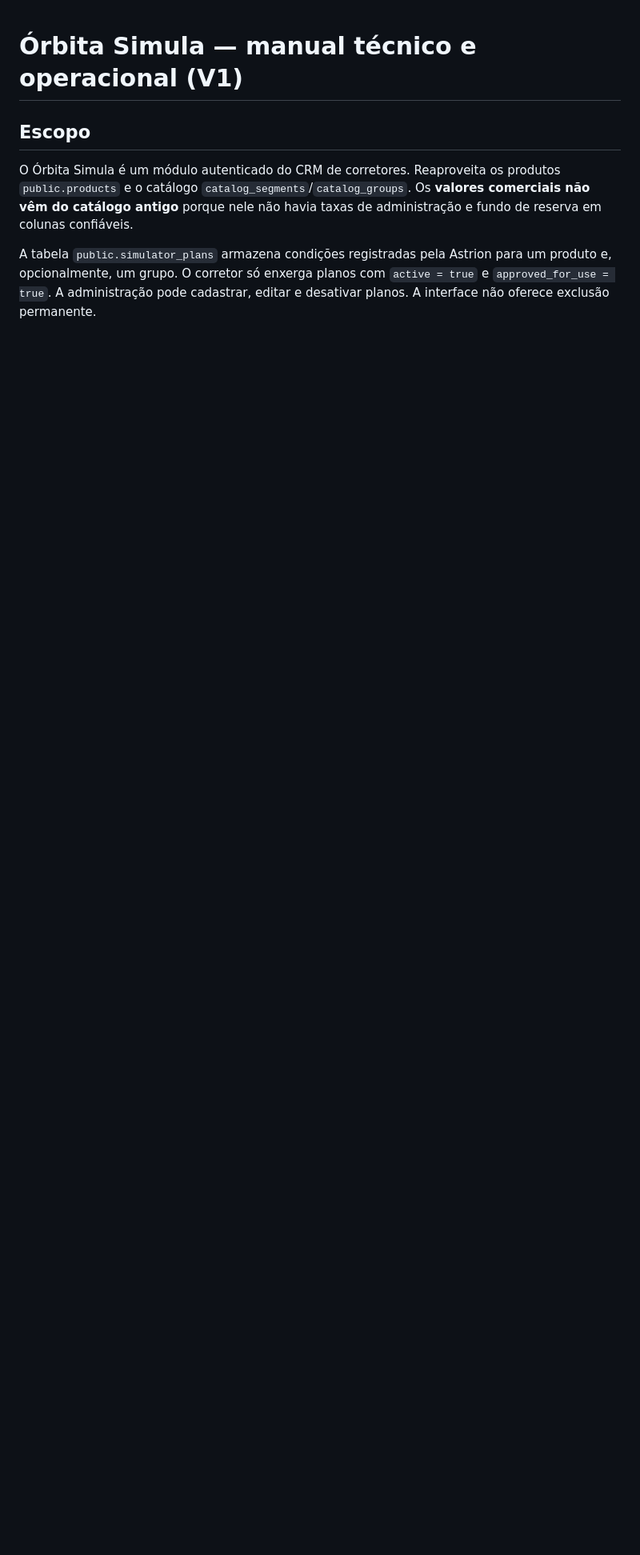
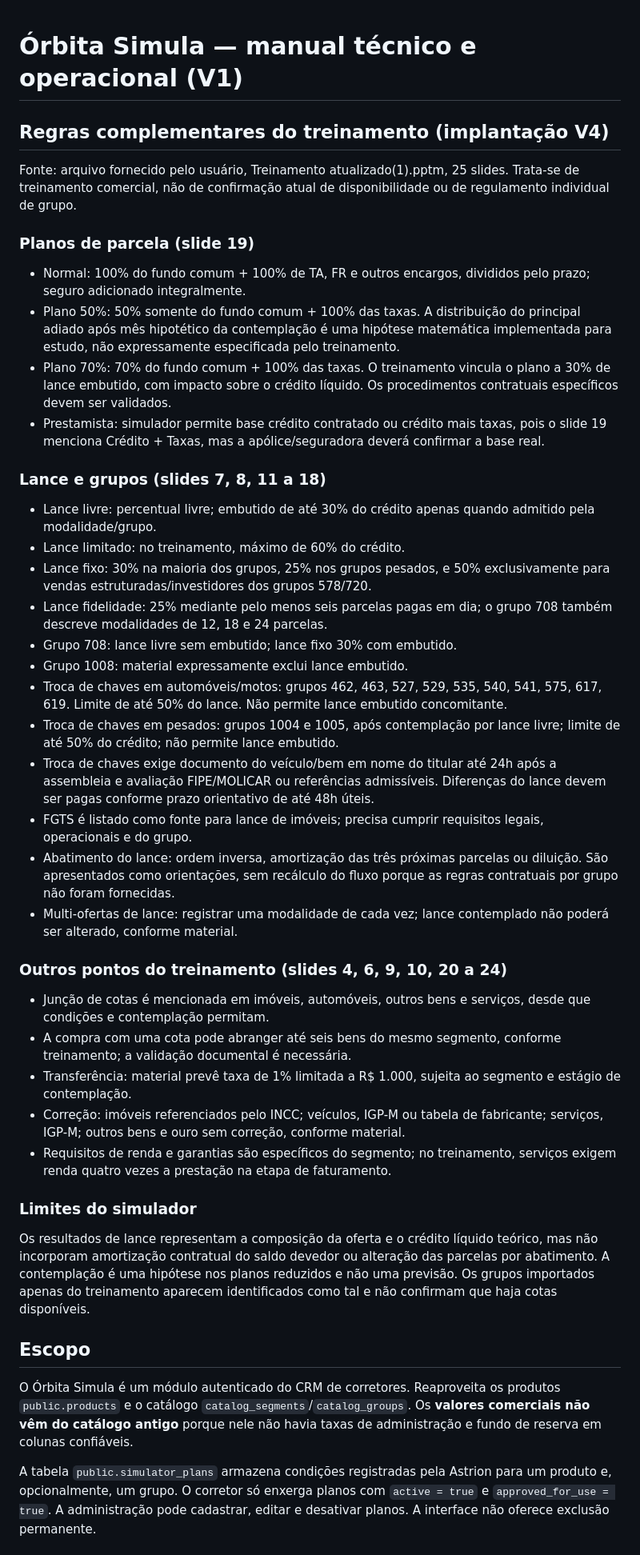
Before and after one commit to Astrion360/CRM_CORRETORES, a Markdown page: SIMULADOR_ORBITA.md, the part around the change. Shown at 80% size. Rendered like a GitHub page; blank space fills up the shorter version.

Commit message:
Document training-sourced group rules, bid types, plan 50/70 and limits

```diff
--- a/SIMULADOR_ORBITA.md
+++ b/SIMULADOR_ORBITA.md
@@ -1,5 +1,42 @@
 # Órbita Simula — manual técnico e operacional (V1)
 
+## Regras complementares do treinamento (implantação V4)
+
+Fonte: arquivo fornecido pelo usuário, Treinamento atualizado(1).pptm, 25 slides. Trata-se de treinamento comercial, não de confirmação atual de disponibilidade ou de regulamento individual de grupo.
+
+### Planos de parcela (slide 19)
+
+- Normal: 100% do fundo comum + 100% de TA, FR e outros encargos, divididos pelo prazo; seguro adicionado integralmente.
+- Plano 50%: 50% somente do fundo comum + 100% das taxas. A distribuição do principal adiado após mês hipotético da contemplação é uma hipótese matemática implementada para estudo, não expressamente especificada pelo treinamento.
+- Plano 70%: 70% do fundo comum + 100% das taxas. O treinamento vincula o plano a 30% de lance embutido, com impacto sobre o crédito líquido. Os procedimentos contratuais específicos devem ser validados.
+- Prestamista: simulador permite base crédito contratado ou crédito mais taxas, pois o slide 19 menciona Crédito + Taxas, mas a apólice/seguradora deverá confirmar a base real.
+
+### Lance e grupos (slides 7, 8, 11 a 18)
+
+- Lance livre: percentual livre; embutido de até 30% do crédito apenas quando admitido pela modalidade/grupo.
+- Lance limitado: no treinamento, máximo de 60% do crédito.
+- Lance fixo: 30% na maioria dos grupos, 25% nos grupos pesados, e 50% exclusivamente para vendas estruturadas/investidores dos grupos 578/720.
+- Lance fidelidade: 25% mediante pelo menos seis parcelas pagas em dia; o grupo 708 também descreve modalidades de 12, 18 e 24 parcelas.
+- Grupo 708: lance livre sem embutido; lance fixo 30% com embutido.
+- Grupo 1008: material expressamente exclui lance embutido.
+- Troca de chaves em automóveis/motos: grupos 462, 463, 527, 529, 535, 540, 541, 575, 617, 619. Limite de até 50% do lance. Não permite lance embutido concomitante.
+- Troca de chaves em pesados: grupos 1004 e 1005, após contemplação por lance livre; limite de até 50% do crédito; não permite lance embutido.
+- Troca de chaves exige documento do veículo/bem em nome do titular até 24h após a assembleia e avaliação FIPE/MOLICAR ou referências admissíveis. Diferenças do lance devem ser pagas conforme prazo orientativo de até 48h úteis.
+- FGTS é listado como fonte para lance de imóveis; precisa cumprir requisitos legais, operacionais e do grupo.
+- Abatimento do lance: ordem inversa, amortização das três próximas parcelas ou diluição. São apresentados como orientações, sem recálculo do fluxo porque as regras contratuais por grupo não foram fornecidas.
+- Multi-ofertas de lance: registrar uma modalidade de cada vez; lance contemplado não poderá ser alterado, conforme material.
+
+### Outros pontos do treinamento (slides 4, 6, 9, 10, 20 a 24)
+
+- Junção de cotas é mencionada em imóveis, automóveis, outros bens e serviços, desde que condições e contemplação permitam.
+- A compra com uma cota pode abranger até seis bens do mesmo segmento, conforme treinamento; a validação documental é necessária.
+- Transferência: material prevê taxa de 1% limitada a R$ 1.000, sujeita ao segmento e estágio de contemplação.
+- Correção: imóveis referenciados pelo INCC; veículos, IGP-M ou tabela de fabricante; serviços, IGP-M; outros bens e ouro sem correção, conforme material.
+- Requisitos de renda e garantias são específicos do segmento; no treinamento, serviços exigem renda quatro vezes a prestação na etapa de faturamento.
+
+### Limites do simulador
+
+Os resultados de lance representam a composição da oferta e o crédito líquido teórico, mas não incorporam amortização contratual do saldo devedor ou alteração das parcelas por abatimento. A contemplação é uma hipótese nos planos reduzidos e não uma previsão. Os grupos importados apenas do treinamento aparecem identificados como tal e não confirmam que haja cotas disponíveis.
 ## Escopo
 
 O Órbita Simula é um módulo autenticado do CRM de corretores. Reaproveita os produtos `public.products` e o catálogo `catalog_segments`/`catalog_groups`. Os **valores comerciais não vêm do catálogo antigo** porque nele não havia taxas de administração e fundo de reserva em colunas confiáveis.
```
